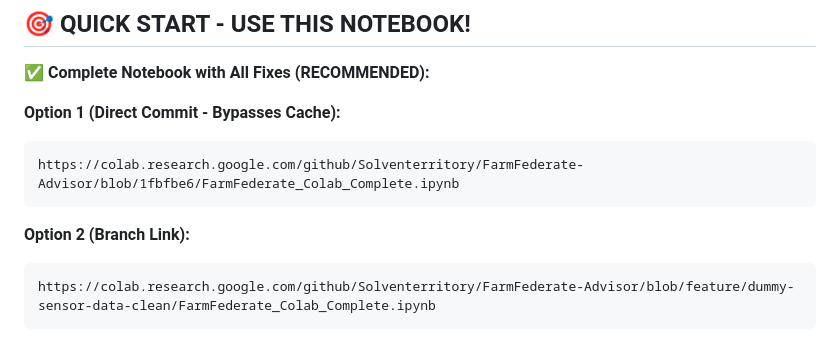
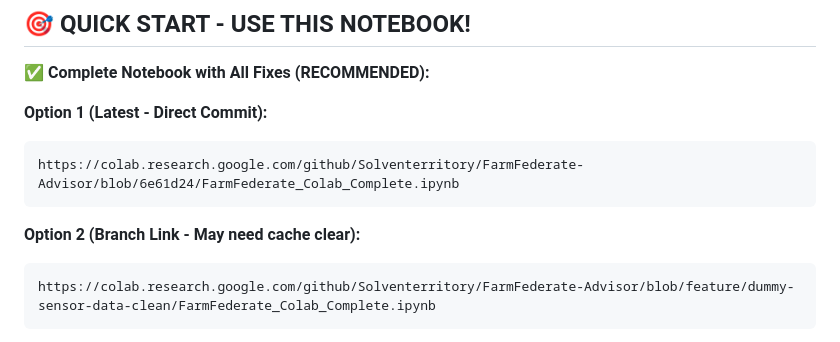
Before and after one commit to Solventerritory/FarmFederate-Advisor, a Markdown page: COLAB_TRAINING_INSTRUCTIONS.md, the part around the change. GitHub-like rendering.

Commit message:
Update documentation with latest notebook commit link

````diff
--- a/COLAB_TRAINING_INSTRUCTIONS.md
+++ b/COLAB_TRAINING_INSTRUCTIONS.md
@@ -4,12 +4,12 @@
 
 **✅ Complete Notebook with All Fixes (RECOMMENDED):**
 
-**Option 1 (Direct Commit - Bypasses Cache):**
+**Option 1 (Latest - Direct Commit):**
 ```
-https://colab.research.google.com/github/Solventerritory/FarmFederate-Advisor/blob/1fbfbe6/FarmFederate_Colab_Complete.ipynb
+https://colab.research.google.com/github/Solventerritory/FarmFederate-Advisor/blob/6e61d24/FarmFederate_Colab_Complete.ipynb
 ```
 
-**Option 2 (Branch Link):**
+**Option 2 (Branch Link - May need cache clear):**
 ```
 https://colab.research.google.com/github/Solventerritory/FarmFederate-Advisor/blob/feature/dummy-sensor-data-clean/FarmFederate_Colab_Complete.ipynb
 ```
````
